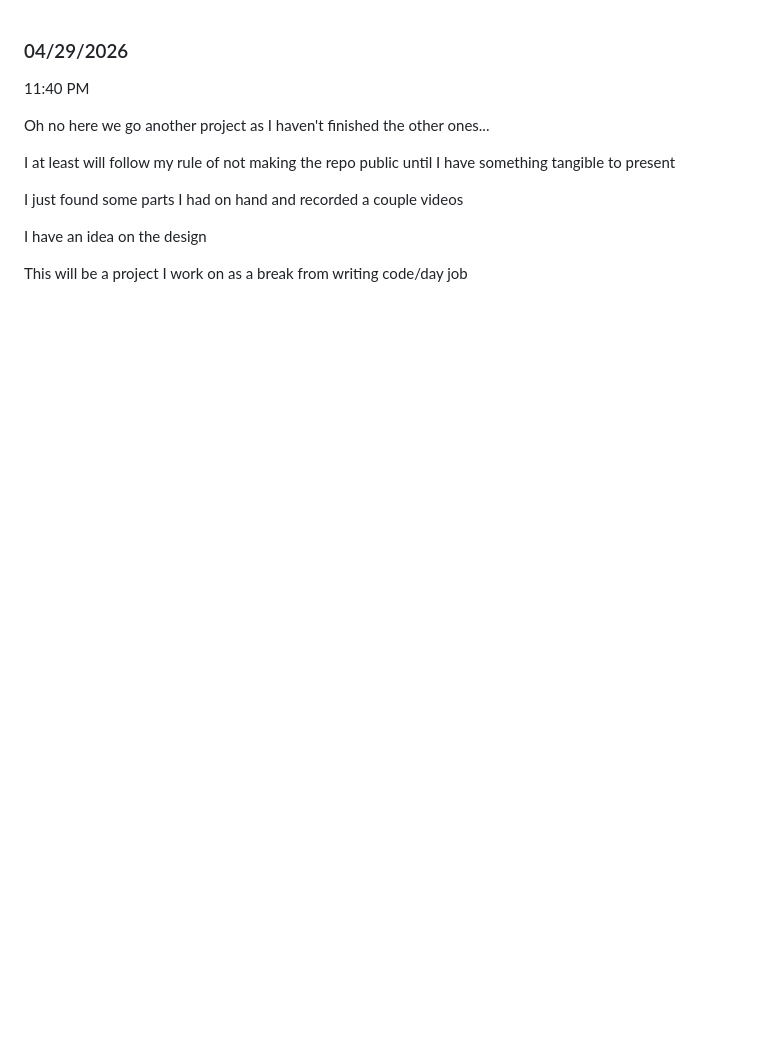
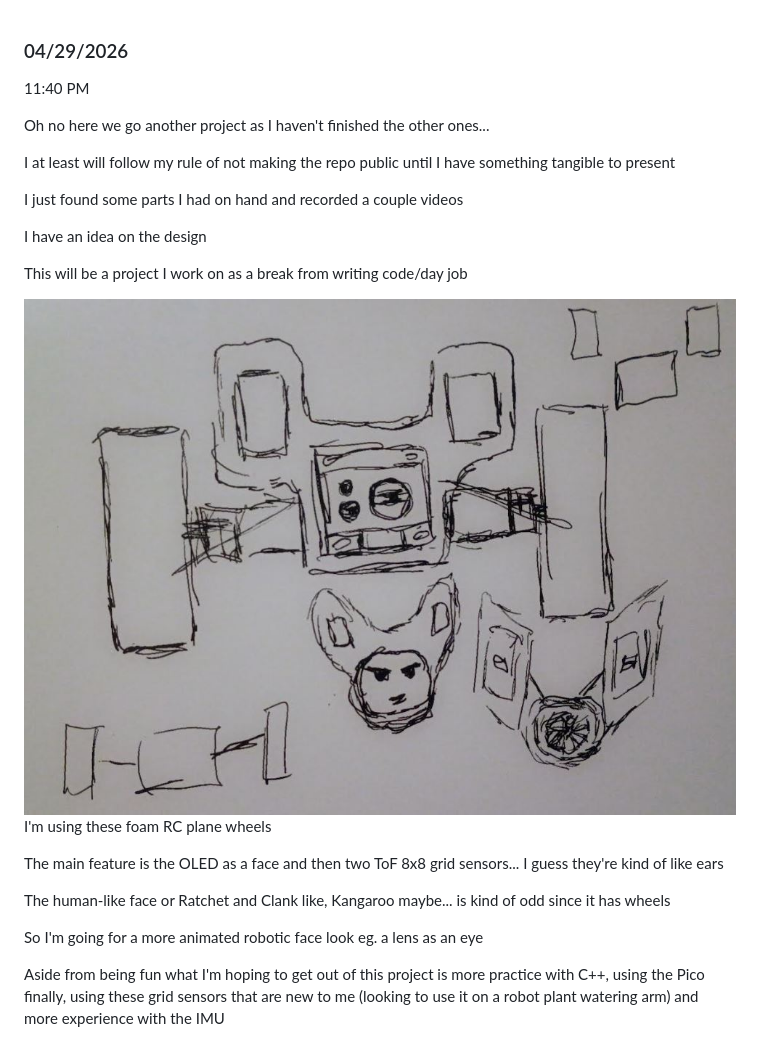
Before and after one commit to jdc-cunningham/roomie-bot, a Markdown page: DEVLOG.md, the part around the change. GitHub-like rendering; pictures changed too: devlog-images/init-design.JPG (added); blank space fills up the shorter version.

Commit message:
concept

```diff
--- a/DEVLOG.md
+++ b/DEVLOG.md
@@ -12,3 +12,15 @@ I just found some parts I had on hand and recorded a couple videos
 I have an idea on the design
 
 This will be a project I work on as a break from writing code/day job
+
+<img src="./devlog-images/init-design.JPG"/>
+
+I'm using these foam RC plane wheels
+
+The main feature is the OLED as a face and then two ToF 8x8 grid sensors... I guess they're kind of like ears
+
+The human-like face or Ratchet and Clank like, Kangaroo maybe... is kind of odd since it has wheels
+
+So I'm going for a more animated robotic face look eg. a lens as an eye
+
+Aside from being fun what I'm hoping to get out of this project is more practice with C++, using the Pico finally, using these grid sensors that are new to me (looking to use it on a robot plant watering arm) and more experience with the IMU
```
